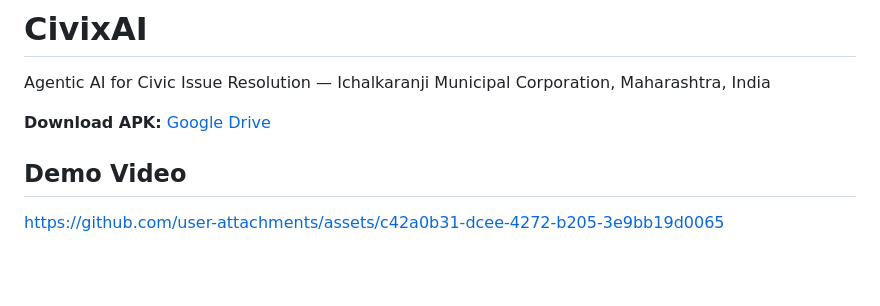
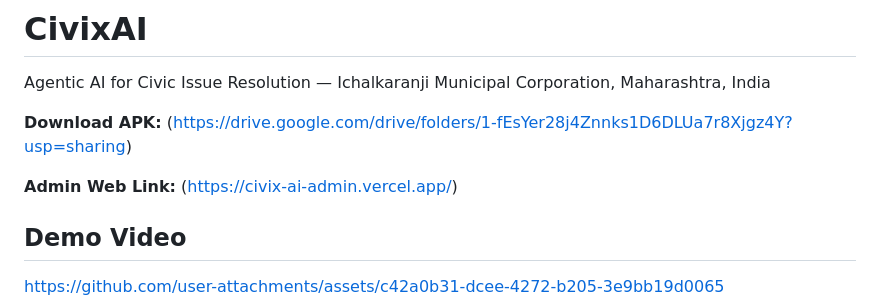
Before and after one commit to IrfanNaikwade28/CivixAI_CodeAkatsuki, a Markdown page: README.md, the part around the change. Drawn GitHub-style; blank space fills up the shorter version.

```diff
--- a/README.md
+++ b/README.md
@@ -2,7 +2,9 @@
 
 Agentic AI for Civic Issue Resolution — Ichalkaranji Municipal Corporation, Maharashtra, India
 
-**Download APK:** [Google Drive](https://drive.google.com/drive/folders/1-fEsYer28j4Znnks1D6DLUa7r8Xjgz4Y?usp=sharing)
+**Download APK:** (https://drive.google.com/drive/folders/1-fEsYer28j4Znnks1D6DLUa7r8Xjgz4Y?usp=sharing)
+
+**Admin Web Link:** (https://civix-ai-admin.vercel.app/)
 
 ## Demo Video
 https://github.com/user-attachments/assets/c42a0b31-dcee-4272-b205-3e9bb19d0065
```
